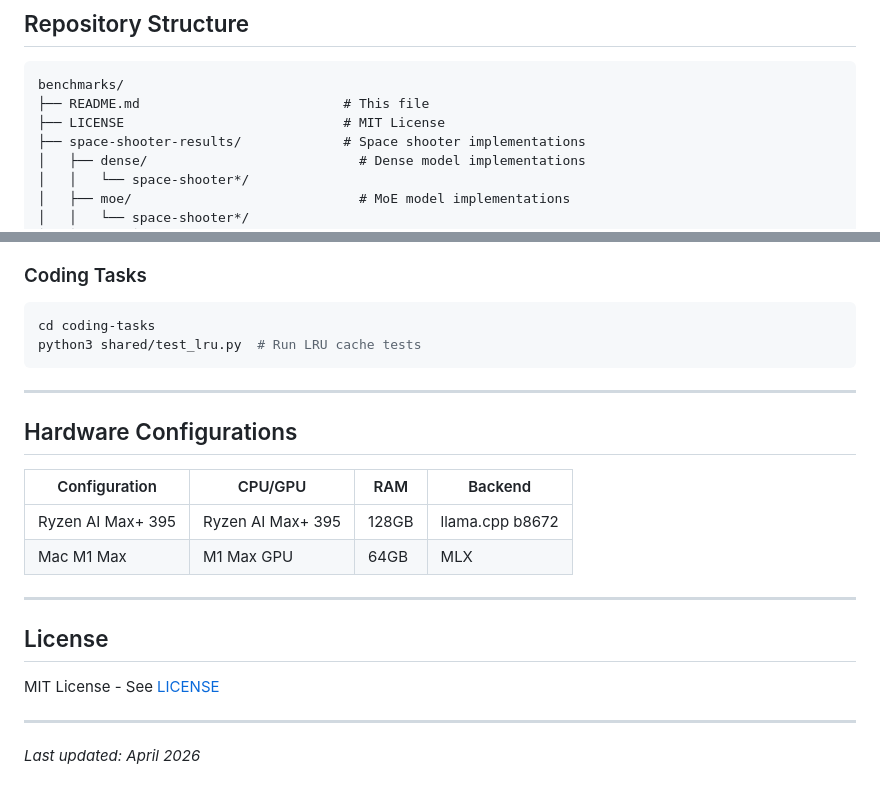
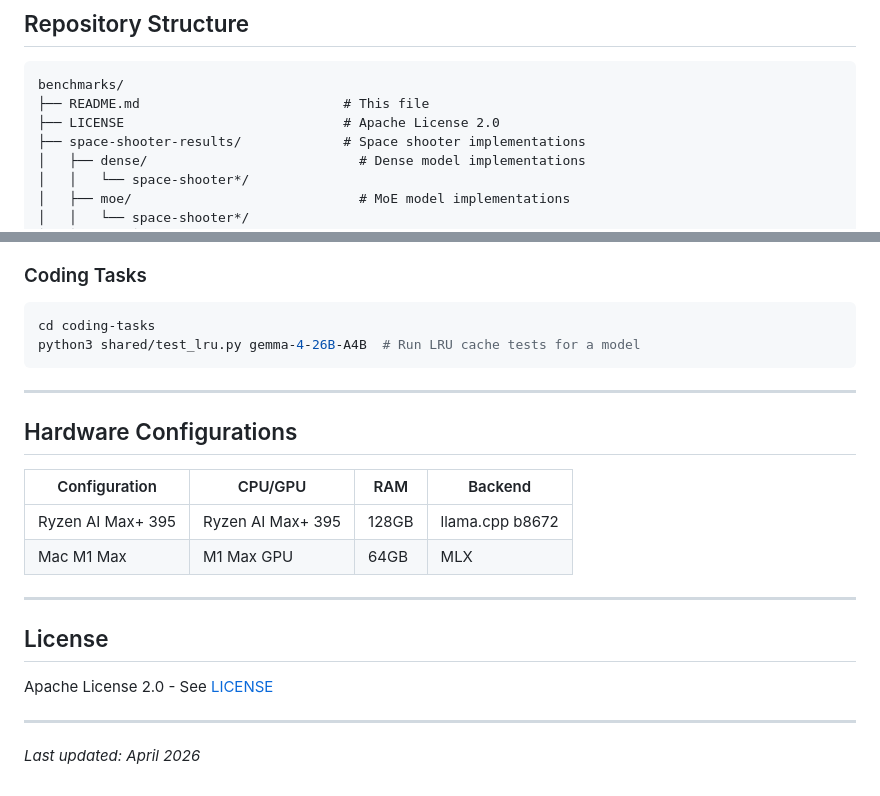
Before and after one commit to dagacha/benchmarks, a Markdown page: README.md, 2 parts joined by grey strips. GitHub-like rendering.

Commit message:
fix: correct license label from MIT to Apache 2.0

````diff
--- a/README.md
+++ b/README.md
@@ -158,7 +158,7 @@ See [`coding-tasks/README.md`](coding-tasks/README.md) for detailed results and
 ```
 benchmarks/
 ├── README.md                          # This file
-├── LICENSE                            # MIT License
+├── LICENSE                            # Apache License 2.0
 ├── space-shooter-results/             # Space shooter implementations
 │   ├── dense/                           # Dense model implementations
 │   │   └── space-shooter*/
@@ -190,7 +190,7 @@ python3 -m http.server 3001
 
 ```bash
 cd coding-tasks
-python3 shared/test_lru.py  # Run LRU cache tests
+python3 shared/test_lru.py gemma-4-26B-A4B  # Run LRU cache tests for a model
 ```
 
 ---
@@ -206,7 +206,7 @@ python3 shared/test_lru.py  # Run LRU cache tests
 
 ## License
 
-MIT License - See [LICENSE](LICENSE)
+Apache License 2.0 - See [LICENSE](LICENSE)
 
 ---
 
````
